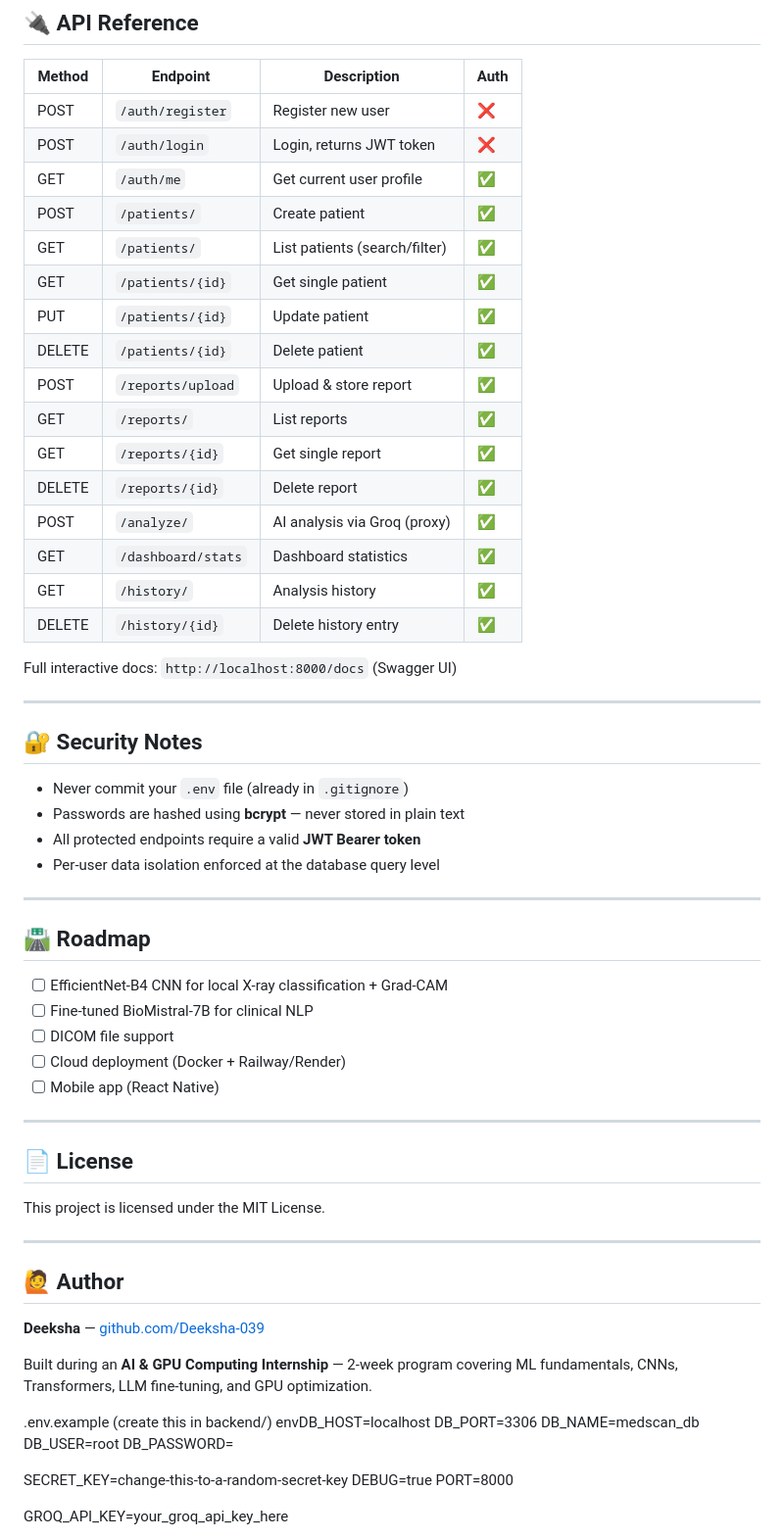
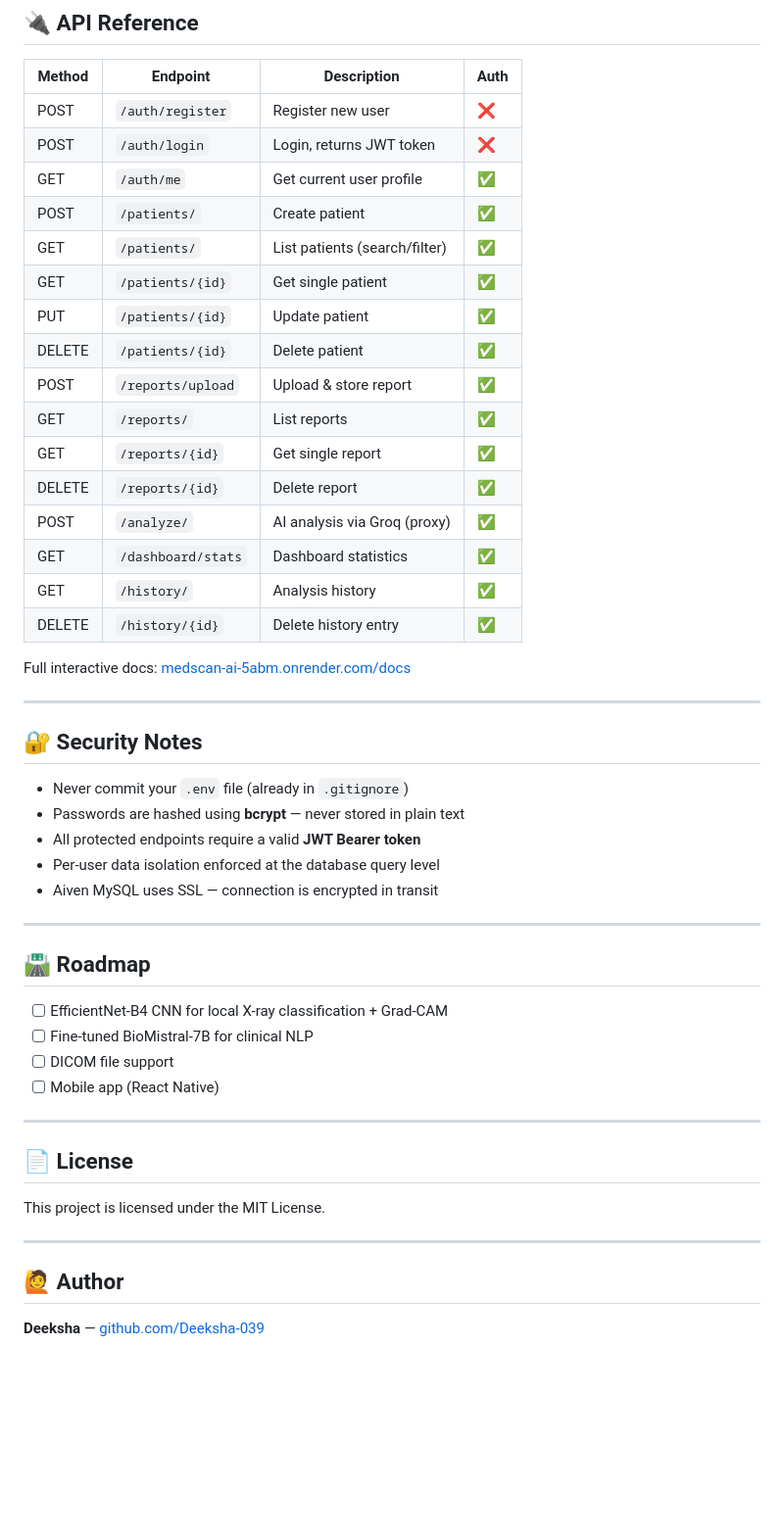
Before and after one commit to Deeksha-039/medscan-ai, a Markdown page: README.md, the part around one of its changes. Shown at 98% size. GitHub-like rendering; blank space fills up the shorter version.

```diff
--- a/README.md
+++ b/README.md
@@ -194,22 +264,22 @@ API docs available at `http://localhost:8000/docs`
 |--------|------------------------|----------------------------------------|------|
 | POST   | `/auth/register`       | Register new user                     | ❌   |
 | POST   | `/auth/login`          | Login, returns JWT token              | ❌   |
-| GET    | `/auth/me`              | Get current user profile              | ✅   |
-| POST   | `/patients/`            | Create patient                        | ✅   |
-| GET    | `/patients/`            | List patients (search/filter)         | ✅   |
-| GET    | `/patients/{id}`        | Get single patient                    | ✅   |
-| PUT    | `/patients/{id}`        | Update patient                        | ✅   |
-| DELETE | `/patients/{id}`        | Delete patient                        | ✅   |
-| POST   | `/reports/upload`       | Upload & store report                 | ✅   |
-| GET    | `/reports/`             | List reports                          | ✅   |
-| GET    | `/reports/{id}`         | Get single report                     | ✅   |
-| DELETE | `/reports/{id}`         | Delete report                         | ✅   |
-| POST   | `/analyze/`             | AI analysis via Groq (proxy)          | ✅   |
-| GET    | `/dashboard/stats`       | Dashboard statistics                  | ✅   |
-| GET    | `/history/`             | Analysis history                      | ✅   |
-| DELETE | `/history/{id}`         | Delete history entry                  | ✅   |
+| GET    | `/auth/me`             | Get current user profile              | ✅   |
+| POST   | `/patients/`           | Create patient                        | ✅   |
+| GET    | `/patients/`           | List patients (search/filter)         | ✅   |
+| GET    | `/patients/{id}`       | Get single patient                    | ✅   |
+| PUT    | `/patients/{id}`       | Update patient                        | ✅   |
+| DELETE | `/patients/{id}`       | Delete patient                        | ✅   |
+| POST   | `/reports/upload`      | Upload & store report                 | ✅   |
+| GET    | `/reports/`            | List reports                          | ✅   |
+| GET    | `/reports/{id}`        | Get single report                     | ✅   |
+| DELETE | `/reports/{id}`        | Delete report                         | ✅   |
+| POST   | `/analyze/`            | AI analysis via Groq (proxy)          | ✅   |
+| GET    | `/dashboard/stats`     | Dashboard statistics                  | ✅   |
+| GET    | `/history/`            | Analysis history                      | ✅   |
+| DELETE | `/history/{id}`        | Delete history entry                  | ✅   |
 
-Full interactive docs: `http://localhost:8000/docs` (Swagger UI)
+Full interactive docs: [medscan-ai-5abm.onrender.com/docs](https://medscan-ai-5abm.onrender.com/docs)
 
 ---
 
@@ -219,6 +289,7 @@ Full interactive docs: `http://localhost:8000/docs` (Swagger UI)
 - Passwords are hashed using **bcrypt** — never stored in plain text
 - All protected endpoints require a valid **JWT Bearer token**
 - Per-user data isolation enforced at the database query level
+- Aiven MySQL uses SSL — connection is encrypted in transit
 
 ---
 
@@ -227,7 +298,6 @@ Full interactive docs: `http://localhost:8000/docs` (Swagger UI)
 - [ ] EfficientNet-B4 CNN for local X-ray classification + Grad-CAM
 - [ ] Fine-tuned BioMistral-7B for clinical NLP
 - [ ] DICOM file support
-- [ ] Cloud deployment (Docker + Railway/Render)
 - [ ] Mobile app (React Native)
 
 ---
@@ -242,18 +312,3 @@ This project is licensed under the MIT License.
 
 **Deeksha** — [github.com/Deeksha-039](https://github.com/Deeksha-039)
 
-Built during an **AI & GPU Computing Internship** — 2-week program covering ML fundamentals, CNNs, Transformers, LLM fine-tuning, and GPU optimization.
-
-.env.example (create this in backend/)
-envDB_HOST=localhost
-DB_PORT=3306
-DB_NAME=medscan_db
-DB_USER=root
-DB_PASSWORD=
-
-SECRET_KEY=change-this-to-a-random-secret-key
-DEBUG=true
-PORT=8000
-
-GROQ_API_KEY=your_groq_api_key_here
-
```
Also changed, not shown: other parts of README.md (+94 -48 lines).
